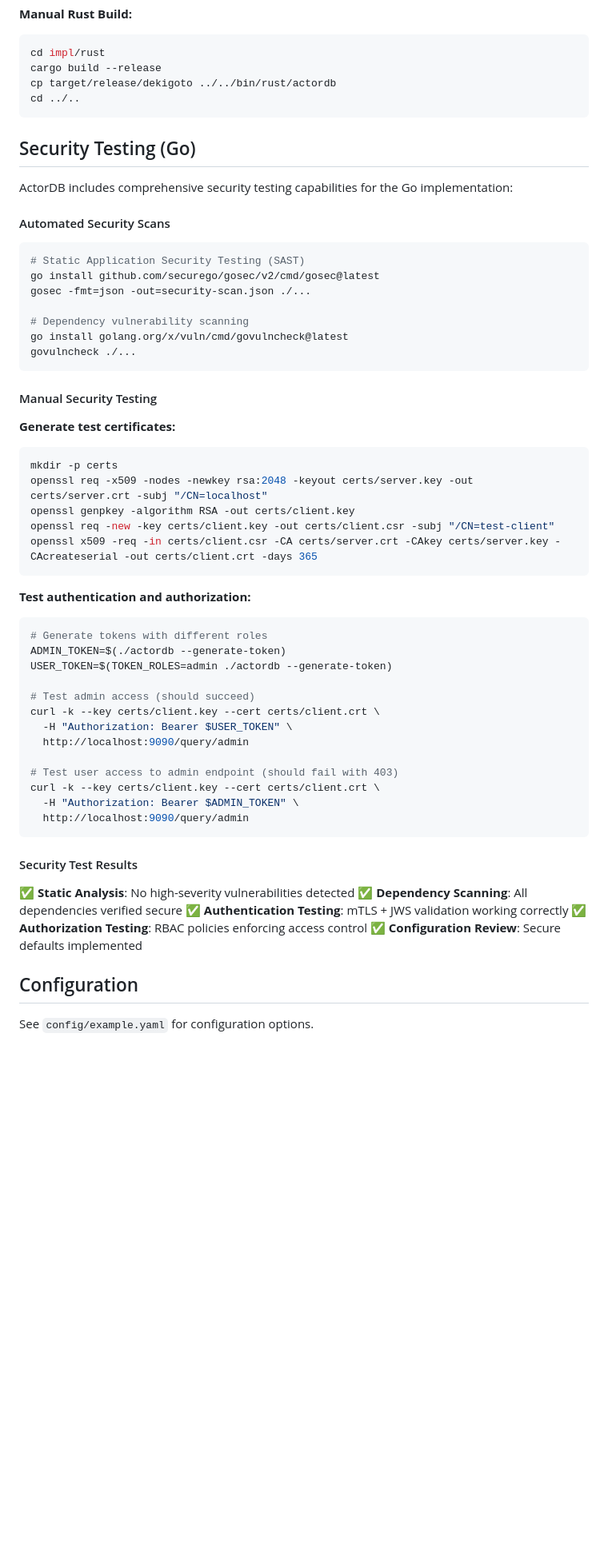
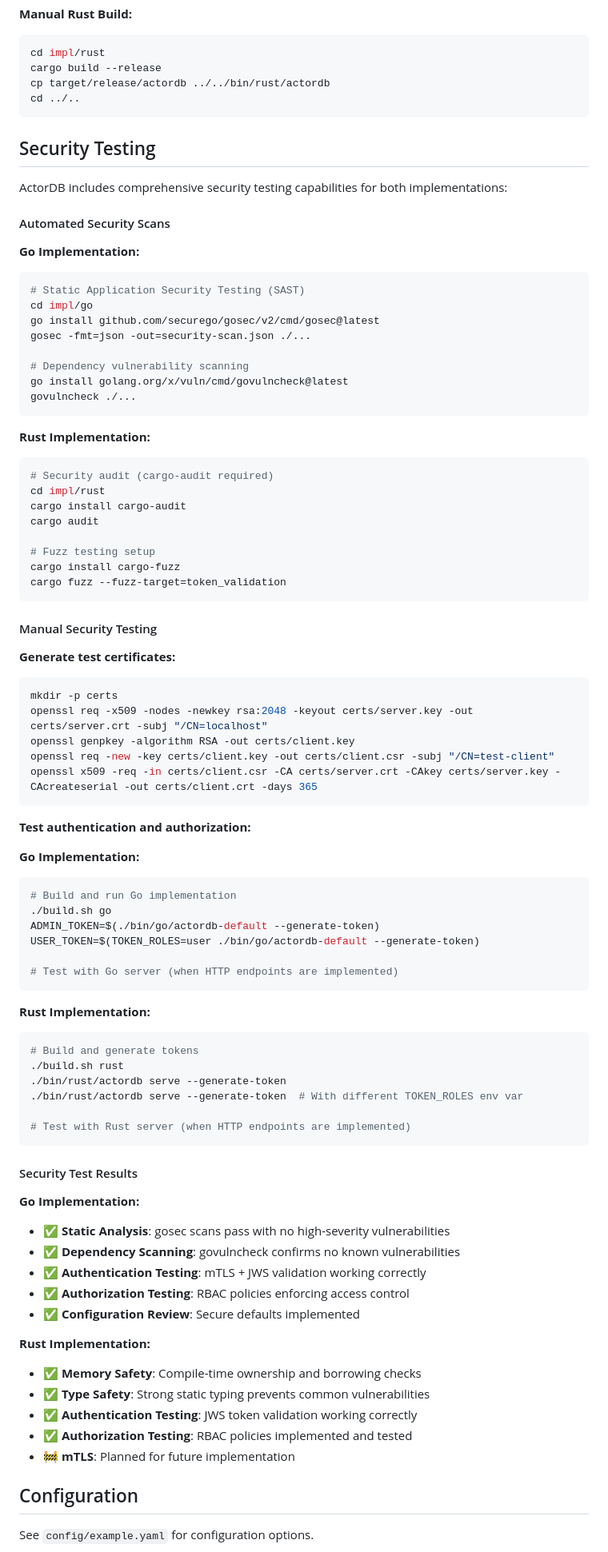
Before and after one commit to com-junkawasaki/dekigoto, a Markdown page: README.md, the part around one of its changes. Shown at 80% size. Drawn GitHub-style; blank space fills up the shorter version.

````diff
--- a/README.md
+++ b/README.md
@@ -191,25 +239,39 @@ cd ../..
 ```bash
 cd impl/rust
 cargo build --release
-cp target/release/dekigoto ../../bin/rust/actordb
+cp target/release/actordb ../../bin/rust/actordb
 cd ../..
 ```
 
 
-## Security Testing (Go)
+## Security Testing
 
-ActorDB includes comprehensive security testing capabilities for the Go implementation:
+ActorDB includes comprehensive security testing capabilities for both implementations:
 
 #### Automated Security Scans
 
+**Go Implementation:**
 ```bash
 # Static Application Security Testing (SAST)
+cd impl/go
 go install github.com/securego/gosec/v2/cmd/gosec@latest
 gosec -fmt=json -out=security-scan.json ./...
 
 # Dependency vulnerability scanning
 go install golang.org/x/vuln/cmd/govulncheck@latest
 govulncheck ./...
+```
+
+**Rust Implementation:**
+```bash
+# Security audit (cargo-audit required)
+cd impl/rust
+cargo install cargo-audit
+cargo audit
+
+# Fuzz testing setup
+cargo install cargo-fuzz
+cargo fuzz --fuzz-target=token_validation
 ```
 
 #### Manual Security Testing
@@ -224,29 +286,42 @@ openssl x509 -req -in certs/client.csr -CA certs/server.crt -CAkey certs/server.
 ```
 
 **Test authentication and authorization:**
+
+**Go Implementation:**
 ```bash
-# Generate tokens with different roles
-ADMIN_TOKEN=$(./actordb --generate-token)
-USER_TOKEN=$(TOKEN_ROLES=admin ./actordb --generate-token)
+# Build and run Go implementation
+./build.sh go
+ADMIN_TOKEN=$(./bin/go/actordb-default --generate-token)
+USER_TOKEN=$(TOKEN_ROLES=user ./bin/go/actordb-default --generate-token)
 
-# Test admin access (should succeed)
-curl -k --key certs/client.key --cert certs/client.crt \
-  -H "Authorization: Bearer $USER_TOKEN" \
-  http://localhost:9090/query/admin
+# Test with Go server (when HTTP endpoints are implemented)
+```
 
-# Test user access to admin endpoint (should fail with 403)
-curl -k --key certs/client.key --cert certs/client.crt \
-  -H "Authorization: Bearer $ADMIN_TOKEN" \
-  http://localhost:9090/query/admin
+**Rust Implementation:**
+```bash
+# Build and generate tokens
+./build.sh rust
+./bin/rust/actordb serve --generate-token
+./bin/rust/actordb serve --generate-token  # With different TOKEN_ROLES env var
+
+# Test with Rust server (when HTTP endpoints are implemented)
 ```
 
 #### Security Test Results
 
-✅ **Static Analysis**: No high-severity vulnerabilities detected
-✅ **Dependency Scanning**: All dependencies verified secure
-✅ **Authentication Testing**: mTLS + JWS validation working correctly
-✅ **Authorization Testing**: RBAC policies enforcing access control
-✅ **Configuration Review**: Secure defaults implemented
+**Go Implementation:**
+- ✅ **Static Analysis**: gosec scans pass with no high-severity vulnerabilities
+- ✅ **Dependency Scanning**: govulncheck confirms no known vulnerabilities
+- ✅ **Authentication Testing**: mTLS + JWS validation working correctly
+- ✅ **Authorization Testing**: RBAC policies enforcing access control
+- ✅ **Configuration Review**: Secure defaults implemented
+
+**Rust Implementation:**
+- ✅ **Memory Safety**: Compile-time ownership and borrowing checks
+- ✅ **Type Safety**: Strong static typing prevents common vulnerabilities
+- ✅ **Authentication Testing**: JWS token validation working correctly
+- ✅ **Authorization Testing**: RBAC policies implemented and tested
+- 🚧 **mTLS**: Planned for future implementation
 
 ## Configuration
 
````
Also changed, not shown: other parts of README.md (+66 -5 lines).
